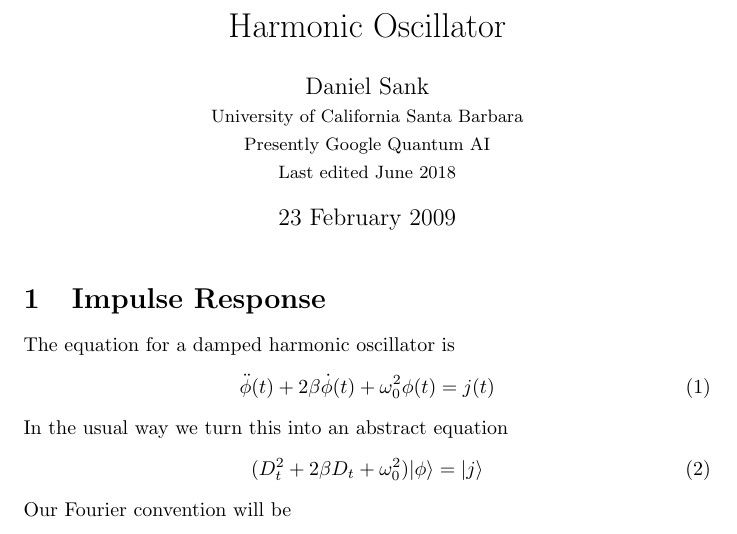
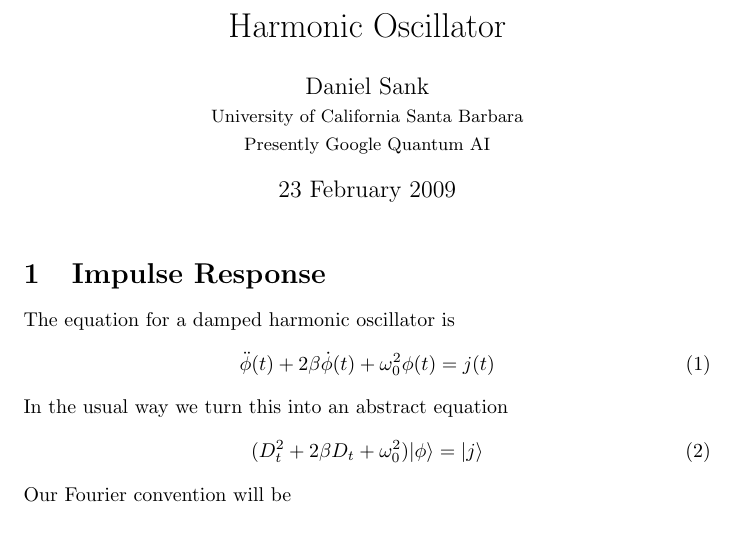
Before and after one commit to DanielSank/theory, a LaTeX document (Oscillator/harmonic_oscillator.tex): part of page 1 of 13, cut so that both start at the same text. Compiled offline with pdfLaTeX.

Commit message:
Remove 'last edited' line.

```diff
--- a/Oscillator/harmonic_oscillator.tex
+++ b/Oscillator/harmonic_oscillator.tex
@@ -4,7 +4,7 @@
 \input{../TeX/macros.tex}
 
 \title{Harmonic Oscillator}
-\author{Daniel Sank \\ \small{University of California Santa Barbara} \\ \small{Presently Google Quantum AI} \\ \small{Last edited June 2018}}
+\author{Daniel Sank \\ \small{University of California Santa Barbara} \\ \small{Presently Google Quantum AI}}
 \date{23 February 2009}
 
 \begin{document}
```
